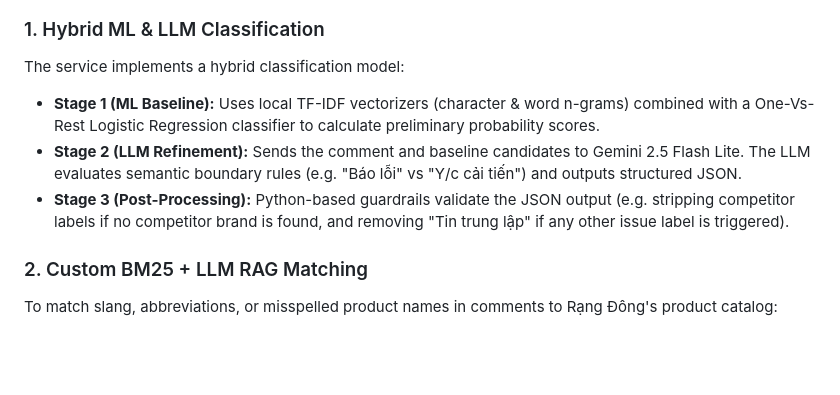
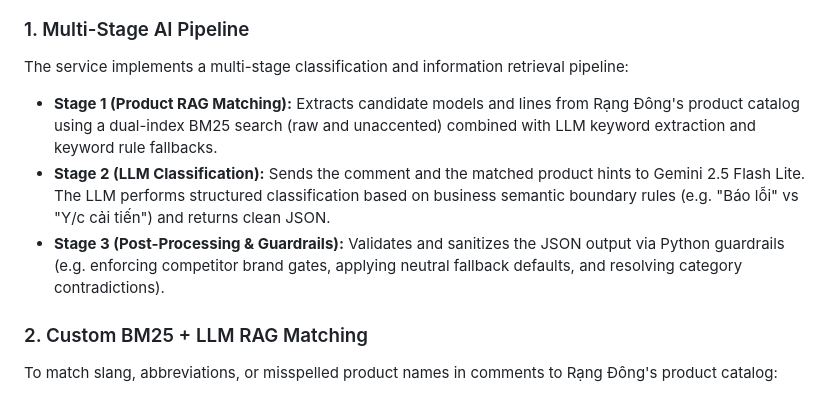
Before and after one commit to ThanhDT127/dms-feedback-classification, a Markdown page: README.md, the part around one of its changes. GitHub-like rendering; blank space fills up the shorter version.

````diff
--- a/README.md
+++ b/README.md
@@ -276,11 +274,11 @@ graph TD
     Runner -->|Alert| Email
 ```
 
-### 1. Hybrid ML & LLM Classification
-The service implements a hybrid classification model:
-* **Stage 1 (ML Baseline):** Uses local TF-IDF vectorizers (character & word n-grams) combined with a One-Vs-Rest Logistic Regression classifier to calculate preliminary probability scores.
-* **Stage 2 (LLM Refinement):** Sends the comment and baseline candidates to Gemini 2.5 Flash Lite. The LLM evaluates semantic boundary rules (e.g. "Báo lỗi" vs "Y/c cải tiến") and outputs structured JSON.
-* **Stage 3 (Post-Processing):** Python-based guardrails validate the JSON output (e.g. stripping competitor labels if no competitor brand is found, and removing "Tin trung lập" if any other issue label is triggered).
+### 1. Multi-Stage AI Pipeline
+The service implements a multi-stage classification and information retrieval pipeline:
+* **Stage 1 (Product RAG Matching):** Extracts candidate models and lines from Rạng Đông's product catalog using a dual-index BM25 search (raw and unaccented) combined with LLM keyword extraction and keyword rule fallbacks.
+* **Stage 2 (LLM Classification):** Sends the comment and the matched product hints to Gemini 2.5 Flash Lite. The LLM performs structured classification based on business semantic boundary rules (e.g. "Báo lỗi" vs "Y/c cải tiến") and returns clean JSON.
+* **Stage 3 (Post-Processing & Guardrails):** Validates and sanitizes the JSON output via Python guardrails (e.g. enforcing competitor brand gates, applying neutral fallback defaults, and resolving category contradictions).
 
 ### 2. Custom BM25 + LLM RAG Matching
 To match slang, abbreviations, or misspelled product names in comments to Rạng Đông's product catalog:
````
Also changed, not shown: other parts of README.md (+7 -9 lines), README.vi.md (+12 -14 lines).
